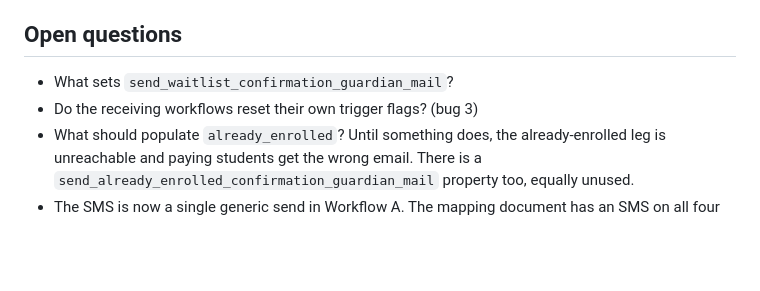
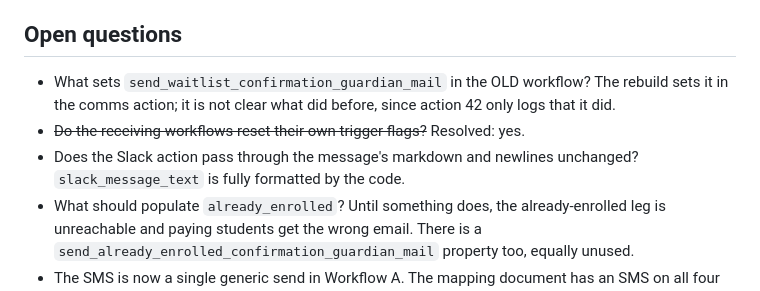
Before and after one commit to contour-tech/contour-education-signup-form-hubspot, a Markdown page: hubspot/REBUILD-MAP.md, the part around one of its changes. GitHub-like rendering; blank space fills up the shorter version.

```diff
--- a/hubspot/REBUILD-MAP.md
+++ b/hubspot/REBUILD-MAP.md
@@ -180,8 +263,12 @@ Live today. Not caused by the rebuild.
 
 ## Open questions
 
-- What sets `send_waitlist_confirmation_guardian_mail`?
-- Do the receiving workflows reset their own trigger flags? (bug 3)
+- What sets `send_waitlist_confirmation_guardian_mail` in the OLD workflow? The
+  rebuild sets it in the comms action; it is not clear what did before, since
+  action 42 only logs that it did.
+- ~~Do the receiving workflows reset their own trigger flags?~~ Resolved: yes.
+- Does the Slack action pass through the message's markdown and newlines
+  unchanged? `slack_message_text` is fully formatted by the code.
 - What should populate `already_enrolled`? Until something does, the
   already-enrolled leg is unreachable and paying students get the wrong email.
   There is a `send_already_enrolled_confirmation_guardian_mail` property too,
```
Also changed, not shown: other parts of hubspot/REBUILD-MAP.md (+85 -2 lines).
